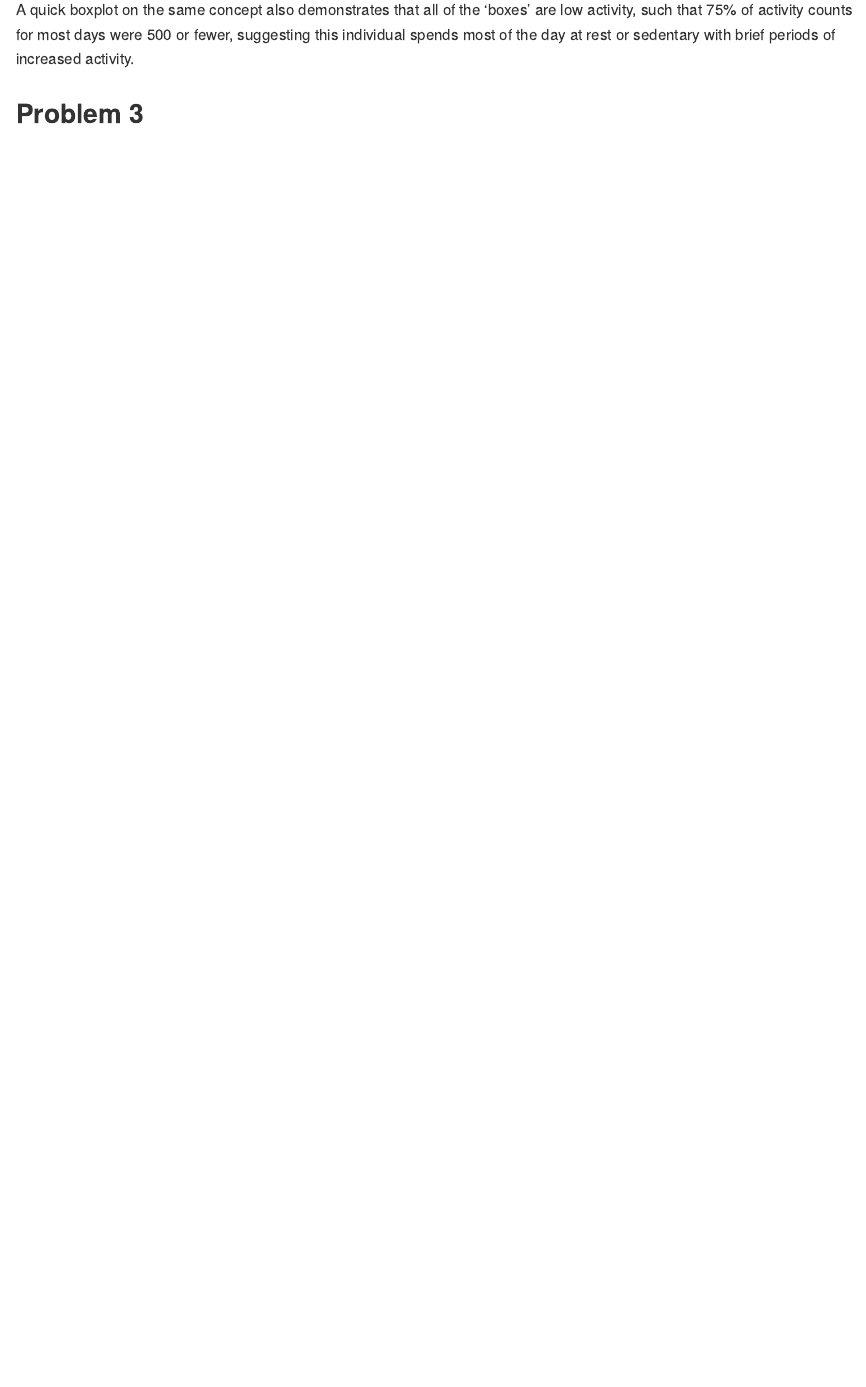
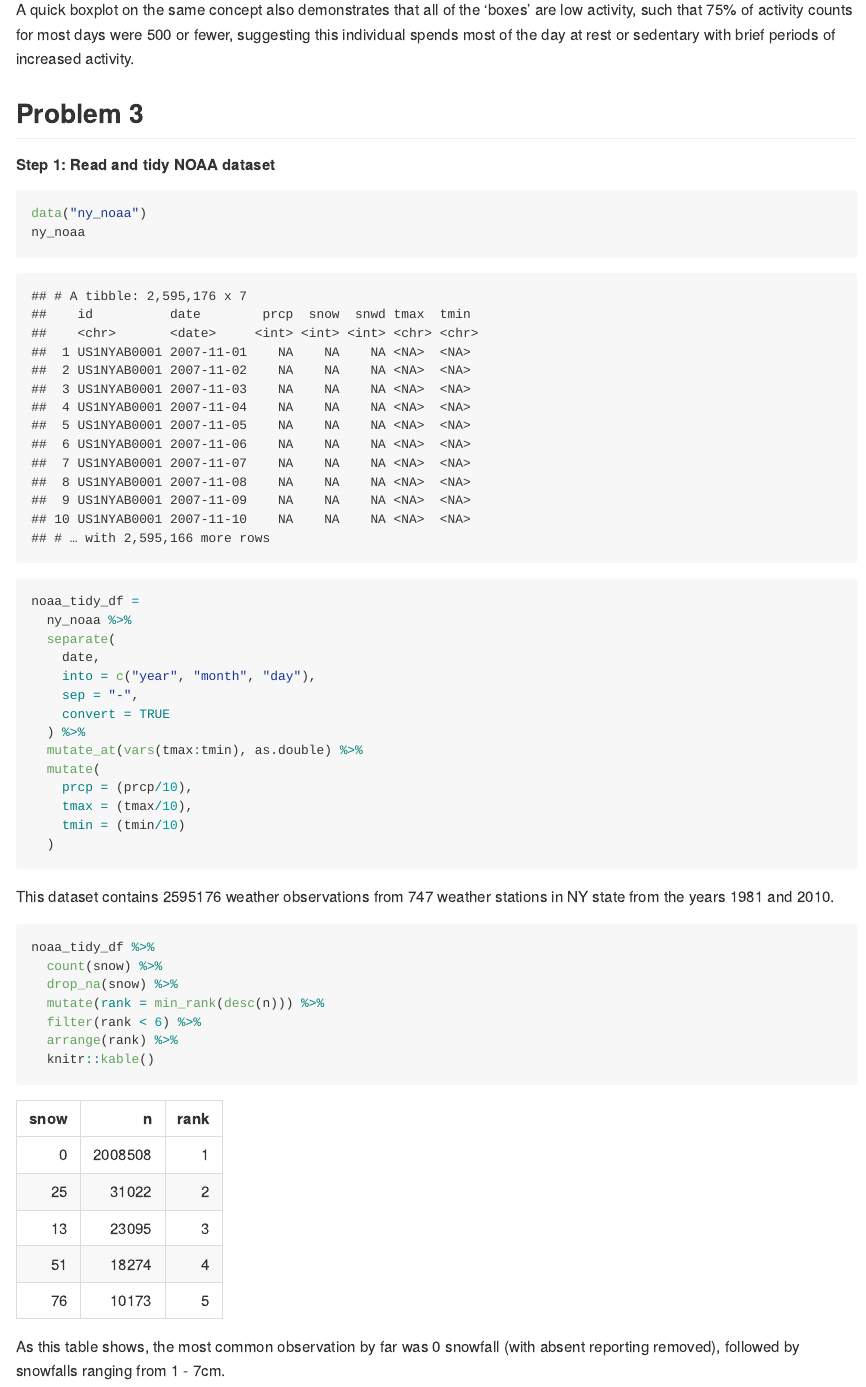
Before and after one commit to ebbollman/p8105_hw3_ebb2166, an R Markdown document (p8105_hw3_ebb2166.Rmd): the page in a window 1100 px wide, from 7570 px down. The pictures show the output file p8105_hw3_ebb2166.md that the author committed with the source, drawn offline in the style of GitHub; long lines of code are wrapped.

Commit message:
Prob 3 - part 1

````diff
--- a/p8105_hw3_ebb2166.Rmd
+++ b/p8105_hw3_ebb2166.Rmd
@@ -194,3 +194,41 @@ activity_df %>%
 A quick boxplot on the same concept also demonstrates that all of the 'boxes' are low activity, such that 75% of activity counts for most days were 500 or fewer, suggesting this individual spends most of the day at rest or sedentary with brief periods of increased activity.
 
 ## Problem 3
+
+##### Step 1: Read and tidy NOAA dataset
+
+```{r}
+data("ny_noaa")
+ny_noaa
+```
+
+```{r}
+noaa_tidy_df =
+  ny_noaa %>%
+  separate(
+    date,
+    into = c("year", "month", "day"),
+    sep = "-",
+    convert = TRUE
+  ) %>%
+  mutate_at(vars(tmax:tmin), as.double) %>%
+  mutate(
+    prcp = (prcp/10),
+    tmax = (tmax/10),
+    tmin = (tmin/10)
+  )
+```
+
+This dataset contains `r nrow(noaa_tidy_df)` weather observations from `r noaa_tidy_df %>% distinct(id) %>% count()` weather stations in NY state from the years `r noaa_tidy_df %>% pull(year) %>% min()` and `r noaa_tidy_df %>% pull(year) %>% max()`.
+
+```{r}
+noaa_tidy_df %>%
+  count(snow) %>%
+  drop_na(snow) %>%
+  mutate(rank = min_rank(desc(n))) %>%
+  filter(rank < 6) %>%
+  arrange(rank) %>%
+  knitr::kable()
+```
+
+As this table shows, the most common observation by far was 0 snowfall (with absent reporting removed), followed by snowfalls ranging from 1 - 7cm.
````
Also changed, not shown: p8105_hw3_ebb2166.md.
